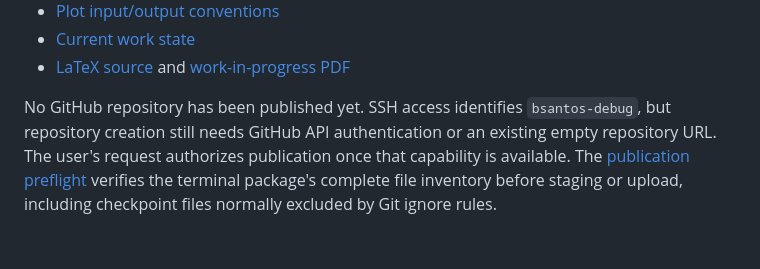
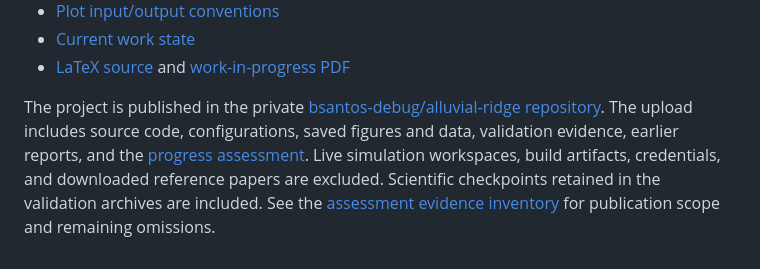
Before and after one commit to bsantos-debug/alluvial-ridge, a Markdown page: README.md, the part around the change. Rendered like a GitHub page.

Commit message:
Update README with published repository status

```diff
--- a/README.md
+++ b/README.md
@@ -74,10 +74,12 @@ Python requires NumPy/Matplotlib. The report uses pdfLaTeX.
 - [Current work state](docs/progress.md)
 - [LaTeX source](report/main.tex) and [work-in-progress PDF](report/report.pdf)
 
-No GitHub repository has been published yet. SSH access identifies
-`bsantos-debug`, but repository creation still needs GitHub API authentication
-or an existing empty repository URL. The user's request authorizes publication
-once that capability is available.
-The [publication preflight](docs/rebuild.md#publication-file-coverage) verifies
-the terminal package's complete file inventory before staging or upload,
-including checkpoint files normally excluded by Git ignore rules.
+The project is published in the private
+[bsantos-debug/alluvial-ridge repository](https://github.com/bsantos-debug/alluvial-ridge).
+The upload includes source code, configurations, saved figures and data,
+validation evidence, earlier reports, and the
+[progress assessment](progress_assessment.pdf). Live simulation workspaces,
+build artifacts, credentials, and downloaded reference papers are excluded.
+Scientific checkpoints retained in the validation archives are included.
+See the [assessment evidence inventory](validation/assessment-evidence-20261012/README.md)
+for publication scope and remaining omissions.
```
